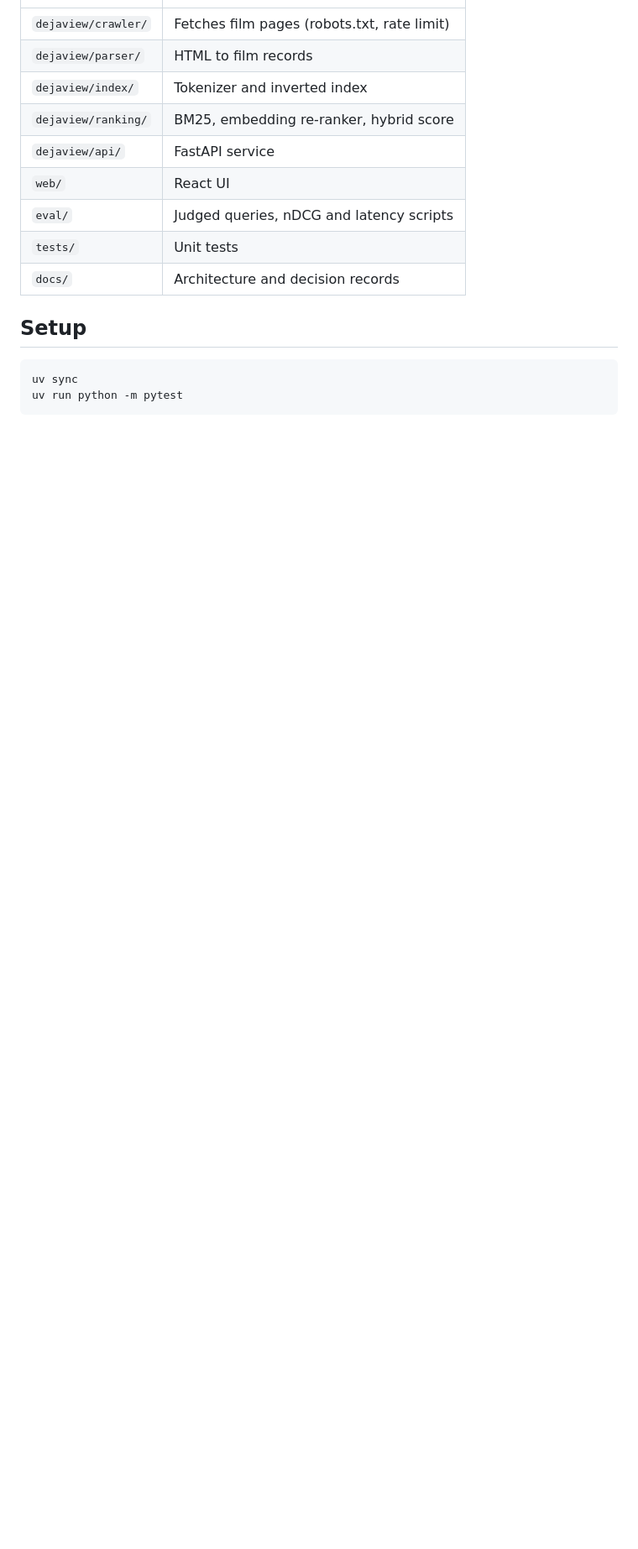
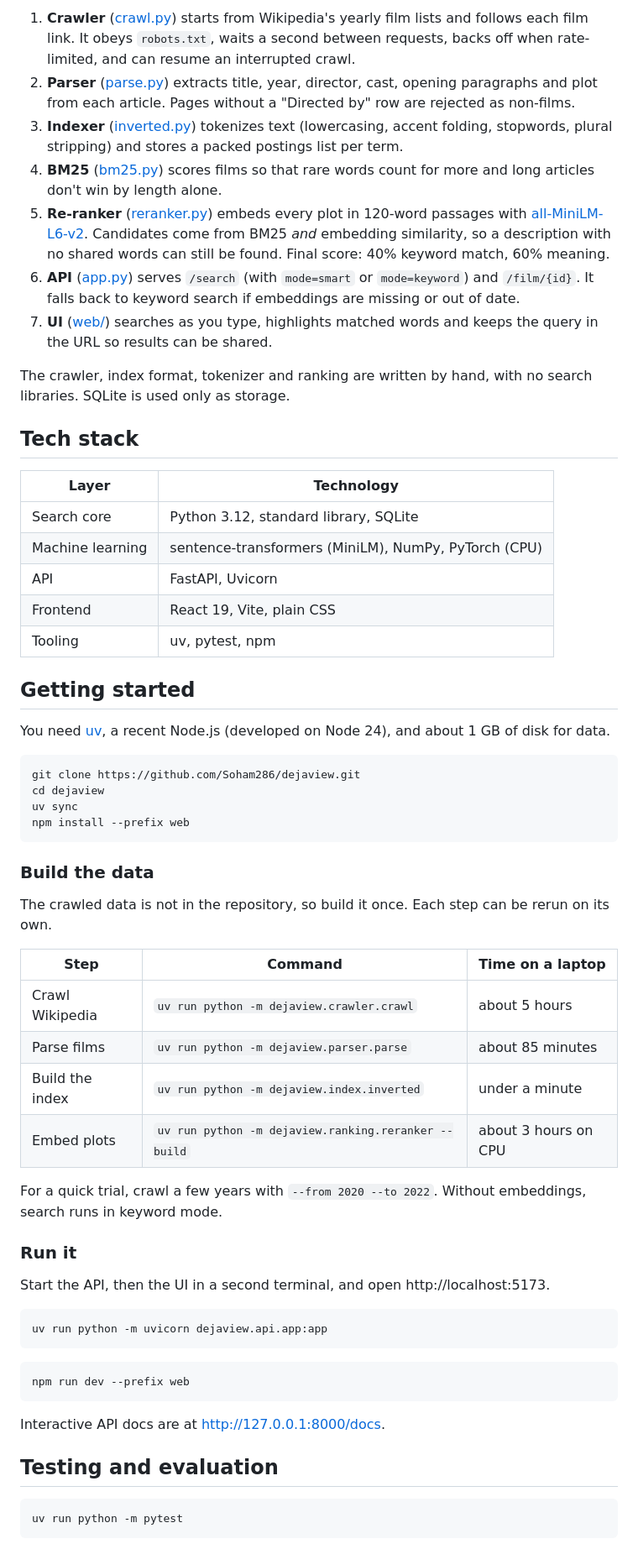
Before and after one commit to Soham286/dejaview, a Markdown page: README.md, the part around one of its changes. Shown at 84% size. GitHub-like rendering; blank space fills up the shorter version.

Commit message:
Rewrite README with results, architecture and setup guide

````diff
--- a/README.md
+++ b/README.md
@@ -11,18 +40,64 @@ with embedding re-ranking on top.
+1. **Crawler** ([crawl.py](dejaview/crawler/crawl.py)) starts from Wikipedia's yearly film lists and follows each film link. It obeys `robots.txt`, waits a second between requests, backs off when rate-limited, and can resume an interrupted crawl.
+2. **Parser** ([parse.py](dejaview/parser/parse.py)) extracts title, year, director, cast, opening paragraphs and plot from each article. Pages without a "Directed by" row are rejected as non-films.
+3. **Indexer** ([inverted.py](dejaview/index/inverted.py)) tokenizes text (lowercasing, accent folding, stopwords, plural stripping) and stores a packed postings list per term.
+4. **BM25** ([bm25.py](dejaview/ranking/bm25.py)) scores films so that rare words count for more and long articles don't win by length alone.
+5. **Re-ranker** ([reranker.py](dejaview/ranking/reranker.py)) embeds every plot in 120-word passages with [all-MiniLM-L6-v2](https://huggingface.co/sentence-transformers/all-MiniLM-L6-v2). Candidates come from BM25 *and* embedding similarity, so a description with no shared words can still be found. Final score: 40% keyword match, 60% meaning.
+6. **API** ([app.py](dejaview/api/app.py)) serves `/search` (with `mode=smart` or `mode=keyword`) and `/film/{id}`. It falls back to keyword search if embeddings are missing or out of date.
+7. **UI** ([web/](web/)) searches as you type, highlights matched words and keeps the query in the URL so results can be shared.
+
+The crawler, index format, tokenizer and ranking are written by hand, with no search libraries. SQLite is used only as storage.
+
+## Tech stack
+
+| Layer | Technology |
 |---|---|
-| `dejaview/crawler/` | Fetches film pages (robots.txt, rate limit) |
-| `dejaview/parser/` | HTML to film records |
-| `dejaview/index/` | Tokenizer and inverted index |
-| `dejaview/ranking/` | BM25, embedding re-ranker, hybrid score |
-| `dejaview/api/` | FastAPI service |
-| `web/` | React UI |
-| `eval/` | Judged queries, nDCG and latency scripts |
-| `tests/` | Unit tests |
-| `docs/` | Architecture and decision records |
+| Search core | Python 3.12, standard library, SQLite |
+| Machine learning | sentence-transformers (MiniLM), NumPy, PyTorch (CPU) |
+| API | FastAPI, Uvicorn |
+| Frontend | React 19, Vite, plain CSS |
+| Tooling | uv, pytest, npm |
 
-## Setup
+## Getting started
 
+You need [uv](https://docs.astral.sh/uv/), a recent Node.js (developed on Node 24), and about 1 GB of disk for data.
+
+```bash
+git clone https://github.com/Soham286/dejaview.git
+cd dejaview
+uv sync
+npm install --prefix web
 ```
-uv sync
+
+### Build the data
+
+The crawled data is not in the repository, so build it once. Each step can be rerun on its own.
+
+| Step | Command | Time on a laptop |
+|---|---|---|
+| Crawl Wikipedia | `uv run python -m dejaview.crawler.crawl` | about 5 hours |
+| Parse films | `uv run python -m dejaview.parser.parse` | about 85 minutes |
+| Build the index | `uv run python -m dejaview.index.inverted` | under a minute |
+| Embed plots | `uv run python -m dejaview.ranking.reranker --build` | about 3 hours on CPU |
+
+For a quick trial, crawl a few years with `--from 2020 --to 2022`. Without embeddings, search runs in keyword mode.
+
+### Run it
+
+Start the API, then the UI in a second terminal, and open http://localhost:5173.
+
+```bash
+uv run python -m uvicorn dejaview.api.app:app
+```
+
+```bash
+npm run dev --prefix web
+```
+
+Interactive API docs are at http://127.0.0.1:8000/docs.
+
+## Testing and evaluation
+
+```bash
 uv run python -m pytest
 ```
 
````
Also changed, not shown: other parts of README.md (+74 -14 lines), docs/screenshot.jpg (added), 1 other file.
